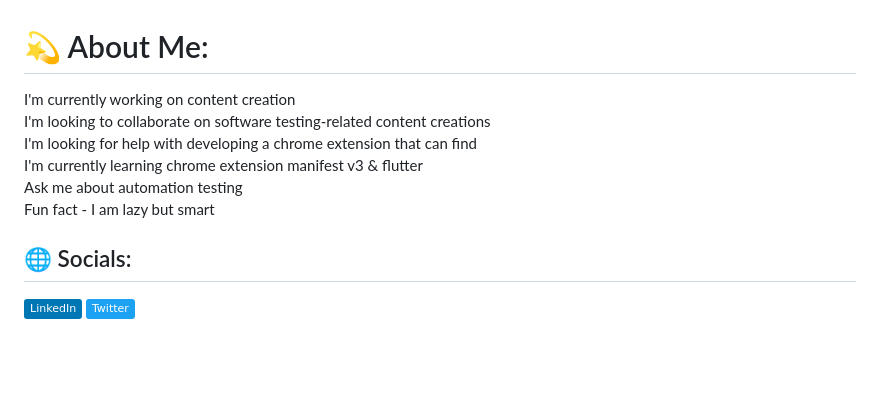
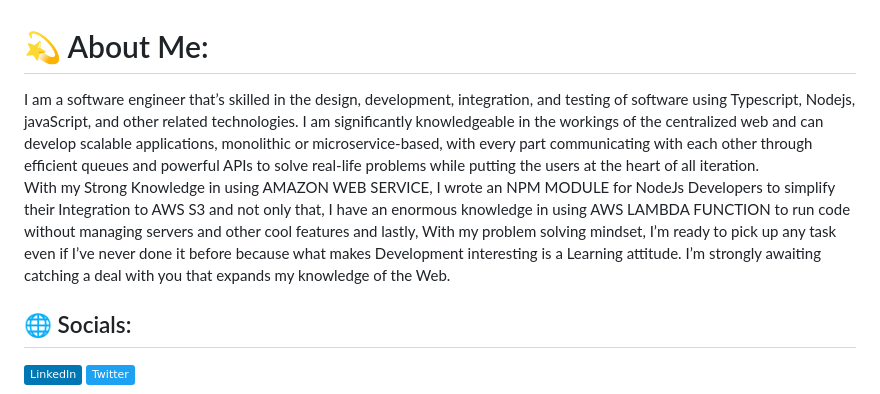
Before and after one commit to preciousken/preciousken, a Markdown page: readMe.md, the part around the change. Drawn GitHub-style; badges without logos; blank space fills up the shorter version.

Commit message:
updated profile

```diff
--- a/readMe.md
+++ b/readMe.md
@@ -1,5 +1,17 @@
 # 💫 About Me:
-I'm currently working on content creation<br>I'm looking to collaborate on software testing-related content creations<br>I'm looking for help with developing a chrome extension that can find<br>I'm currently learning chrome extension manifest v3 & flutter<br>Ask me about automation testing<br>Fun fact - I am lazy but smart
+I am a software engineer that’s skilled in the design, development, integration, and
+testing of software using Typescript, Nodejs, javaScript, and other related
+technologies. I am significantly knowledgeable in the workings of the centralized web
+and can develop scalable applications, monolithic or microservice-based, with every
+part communicating with each other through efficient queues and powerful APIs to
+solve real-life problems while putting the users at the heart of all iteration. <br/>
+With my Strong Knowledge in using AMAZON WEB SERVICE, I wrote an NPM
+MODULE for NodeJs Developers to simplify their Integration to AWS S3 and
+not only that, I have an enormous knowledge in using AWS LAMBDA FUNCTION
+to run code without managing servers and other cool features and lastly, With my
+problem solving mindset, I’m ready to pick up any task even if I’ve never done it
+before because what makes Development interesting is a Learning attitude. I’m
+strongly awaiting catching a deal with you that expands my knowledge of the Web.
 
 
 ## 🌐 Socials:
```
